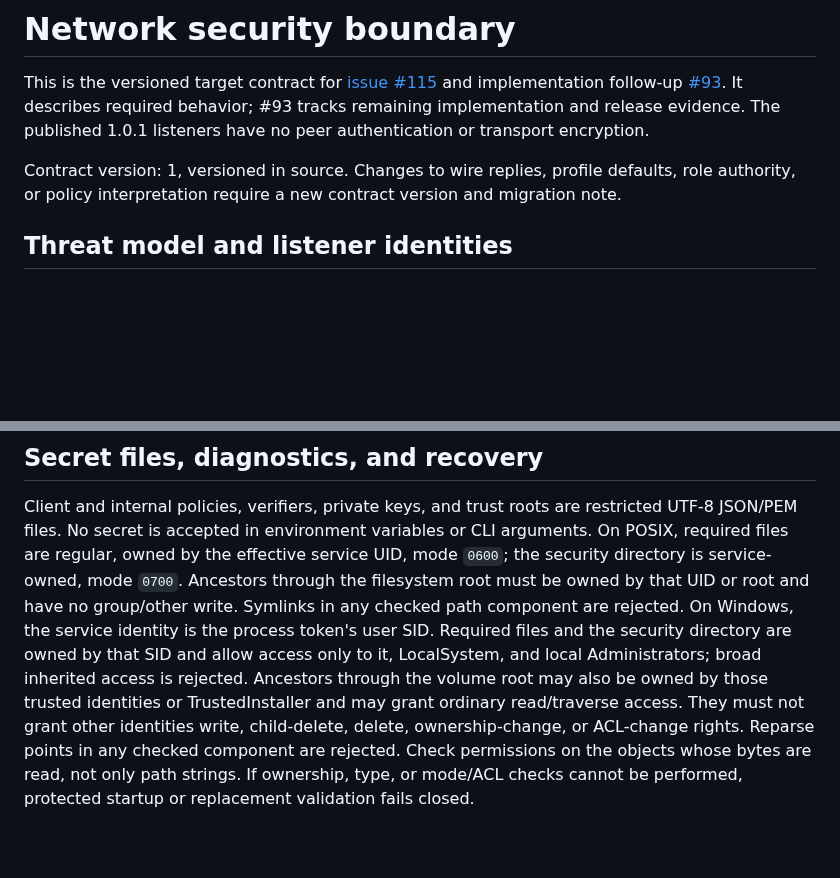
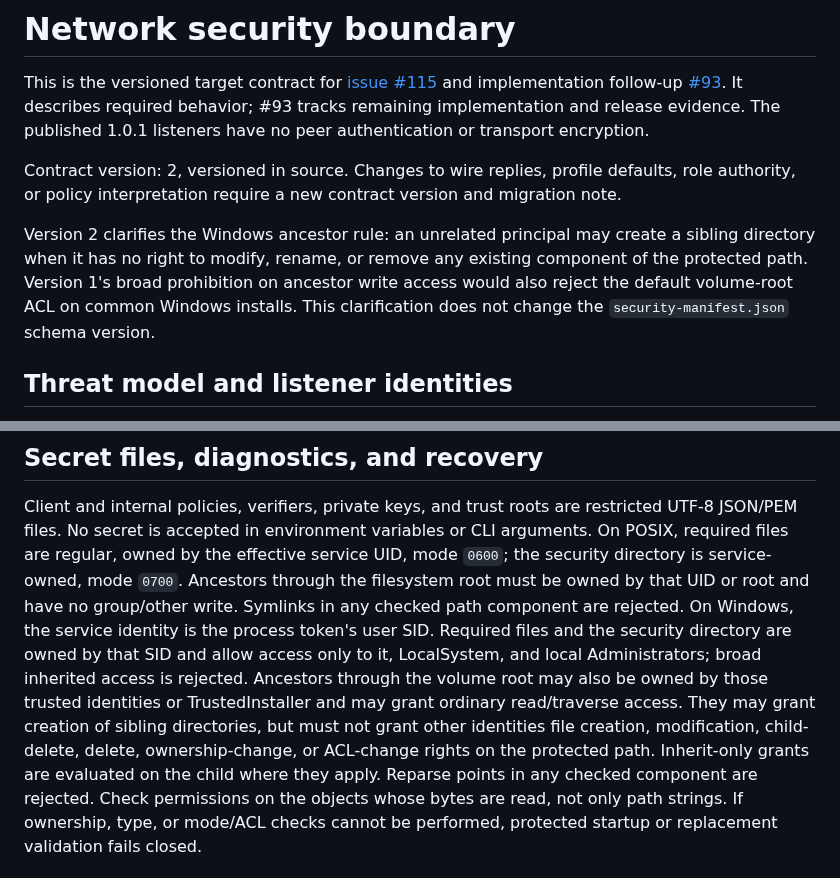
Before and after one commit to djairofilho/sider, a Markdown page: docs/security-boundary.md, 2 parts joined by grey strips. GitHub-like rendering; blank space fills up the shorter version.

Commit message:
docs(security): clarify Windows ancestor policy

```diff
--- a/docs/security-boundary.md
+++ b/docs/security-boundary.md
@@ -7,9 +7,15 @@ required behavior; #93 tracks remaining implementation and release evidence.
 The published 1.0.1 listeners have no peer authentication or transport
 encryption.
 
-Contract version: 1, versioned in source. Changes to
+Contract version: 2, versioned in source. Changes to
 wire replies, profile defaults, role authority, or policy interpretation require
 a new contract version and migration note.
+
+Version 2 clarifies the Windows ancestor rule: an unrelated principal may create
+a sibling directory when it has no right to modify, rename, or remove any existing
+component of the protected path. Version 1's broad prohibition on ancestor write
+access would also reject the default volume-root ACL on common Windows installs.
+This clarification does not change the `security-manifest.json` schema version.
 
 ## Threat model and listener identities
 
@@ -373,8 +379,10 @@ On Windows, the service identity is the process token's user SID. Required files
 and the security directory are owned by that SID and allow access only to it,
 LocalSystem, and local Administrators; broad inherited access is rejected.
 Ancestors through the volume root may also be owned by those trusted identities
-or TrustedInstaller and may grant ordinary read/traverse access. They must not grant
-other identities write, child-delete, delete, ownership-change, or ACL-change rights.
+or TrustedInstaller and may grant ordinary read/traverse access. They may grant
+creation of sibling directories, but must not grant other identities file creation,
+modification, child-delete, delete, ownership-change, or ACL-change rights on the
+protected path. Inherit-only grants are evaluated on the child where they apply.
 Reparse points in any checked component are rejected. Check permissions on the
 objects whose bytes are read, not only path strings. If ownership, type, or mode/ACL
 checks cannot be performed, protected startup or replacement validation fails closed.
```
